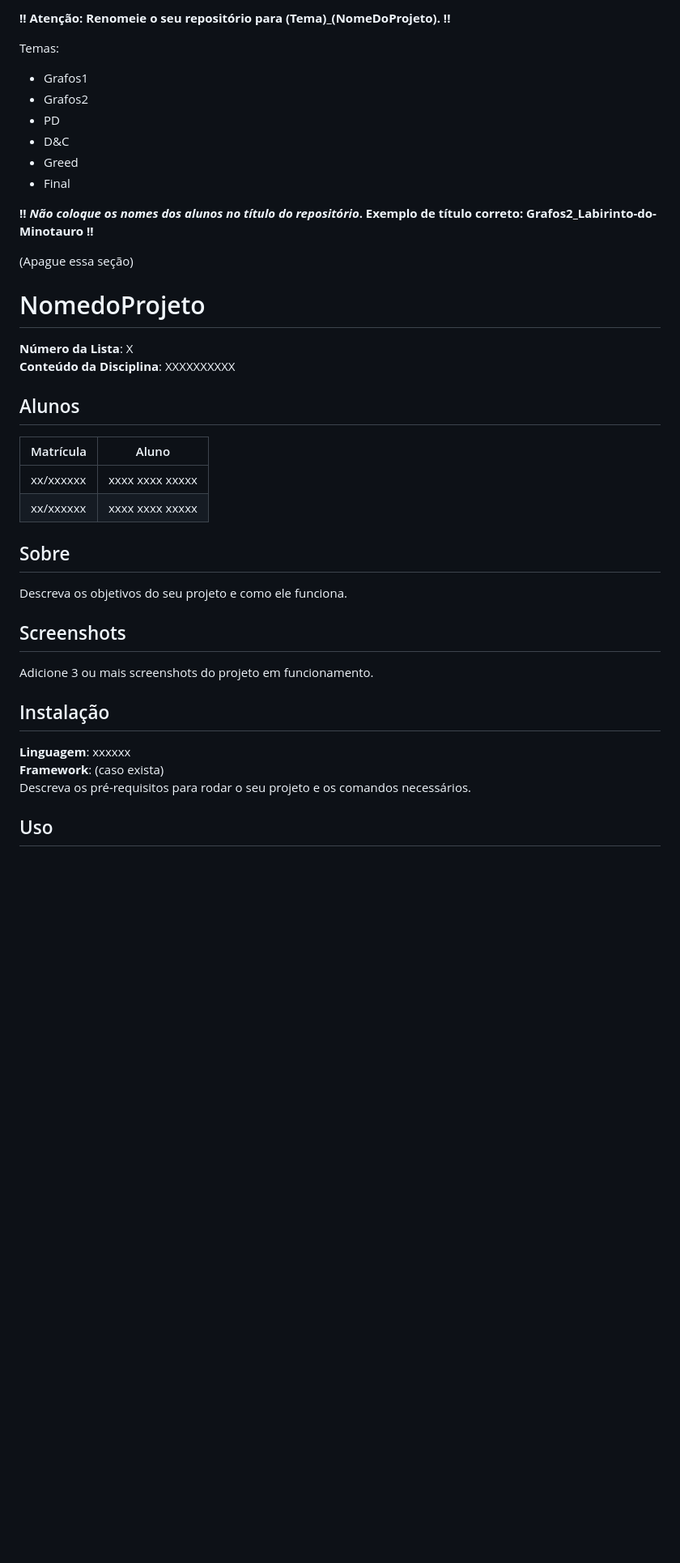
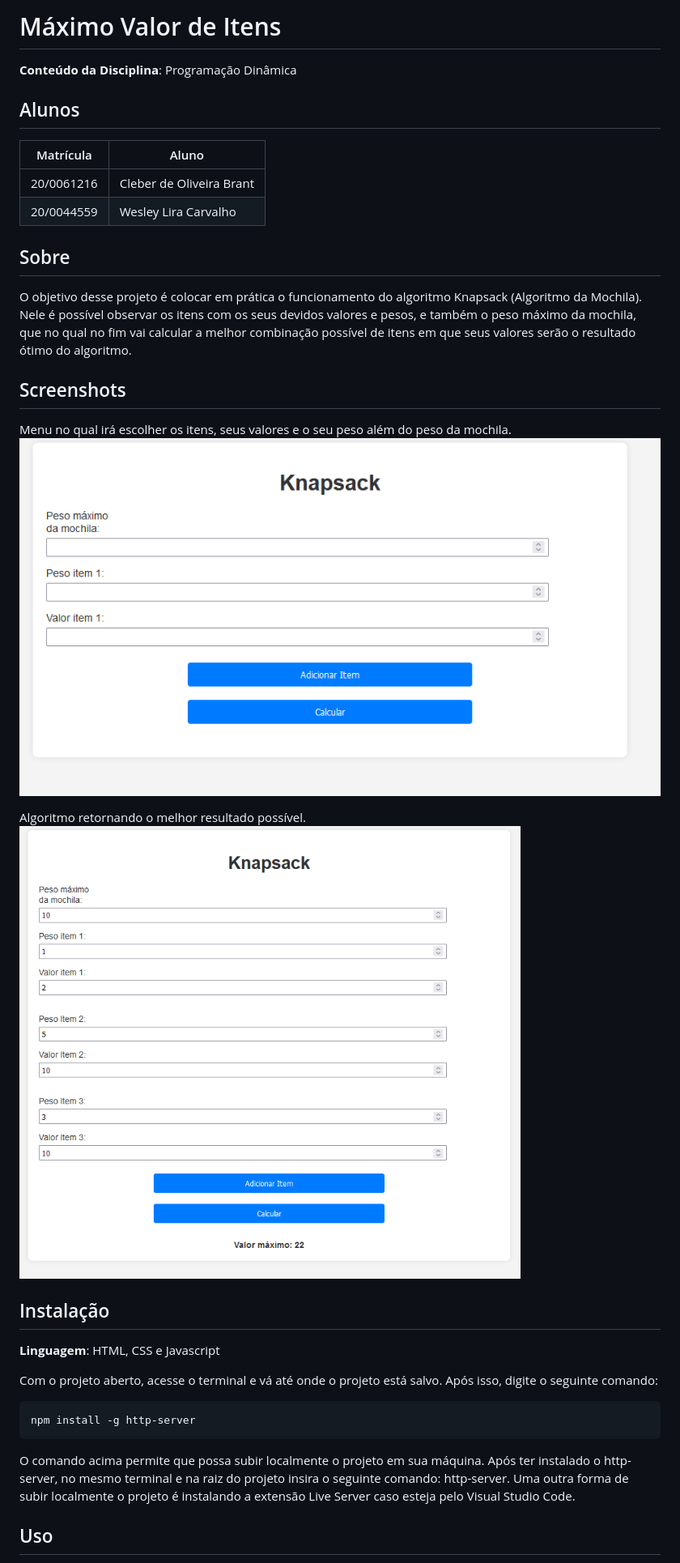
Before and after one commit to projeto-de-algoritmos-2024/PD_MaximoValorItens, a Markdown page: README.md, the part around the change printed below. Shown: that part at 81% size. Rendered like a GitHub page; pictures changed too: assets/Knapsack_image_initial.png (added), assets/knapsack_image_itens.png (added); blank space fills up the shorter version.

Commit message:
documento o projeto

```diff
--- a/README.md
+++ b/README.md
@@ -1,37 +1,30 @@
-**!! Atenção: Renomeie o seu repositório para (Tema)_(NomeDoProjeto). !!**
+# Máximo Valor de Itens
 
-Temas:
- - Grafos1
- - Grafos2
- - PD
- - D&C
- - Greed
- - Final
-
- **!! *Não coloque os nomes dos alunos no título do repositório*. Exemplo de título correto: Grafos2_Labirinto-do-Minotauro !!**
-
- (Apague essa seção)
-
-# NomedoProjeto
-
-**Número da Lista**: X<br>
-**Conteúdo da Disciplina**: XXXXXXXXXX<br>
+**Conteúdo da Disciplina**: Programação Dinâmica<br>
 
 ## Alunos
 |Matrícula | Aluno |
 | -- | -- |
-| xx/xxxxxx  |  xxxx xxxx xxxxx |
-| xx/xxxxxx  |  xxxx xxxx xxxxx |
+| 20/0061216  |  Cleber de Oliveira Brant |
+| 20/0044559  |  Wesley Lira Carvalho |
 
 ## Sobre
-Descreva os objetivos do seu projeto e como ele funciona.
+O objetivo desse projeto é colocar em prática o funcionamento do algoritmo Knapsack (Algoritmo da Mochila). Nele é possível observar os itens com os seus devidos valores e pesos, e também o peso máximo da mochila, que no qual no fim vai calcular a melhor combinação possível de itens em que seus valores serão o resultado ótimo do algoritmo.
 
 ## Screenshots
-Adicione 3 ou mais screenshots do projeto em funcionamento.
+Menu no qual irá escolher os itens, seus valores e o seu peso além do peso da mochila.
+![Knapsack](./assets/Knapsack_image_initial.png)
+
+Algoritmo retornando o melhor resultado possível.
+![Knapsack_melhor_resultado](./assets/knapsack_image_itens.png)
 
 ## Instalação
-**Linguagem**: xxxxxx<br>
-**Framework**: (caso exista)<br>
-Descreva os pré-requisitos para rodar o seu projeto e os comandos necessários.
+**Linguagem**: HTML, CSS e Javascript<br>
+
+Com o projeto aberto, acesse o terminal e vá até onde o projeto está salvo. Após isso, digite o seguinte comando:
+
+    npm install -g http-server
+
+O comando acima permite que possa subir localmente o projeto em sua máquina. Após ter instalado o http-server, no mesmo terminal e na raiz do projeto insira o seguinte comando: http-server. Uma outra forma de subir localmente o projeto é instalando a extensão Live Server caso esteja pelo Visual Studio Code.
 
 ## Uso
```
Also changed, not shown: other parts of README.md (+2 -2 lines).
